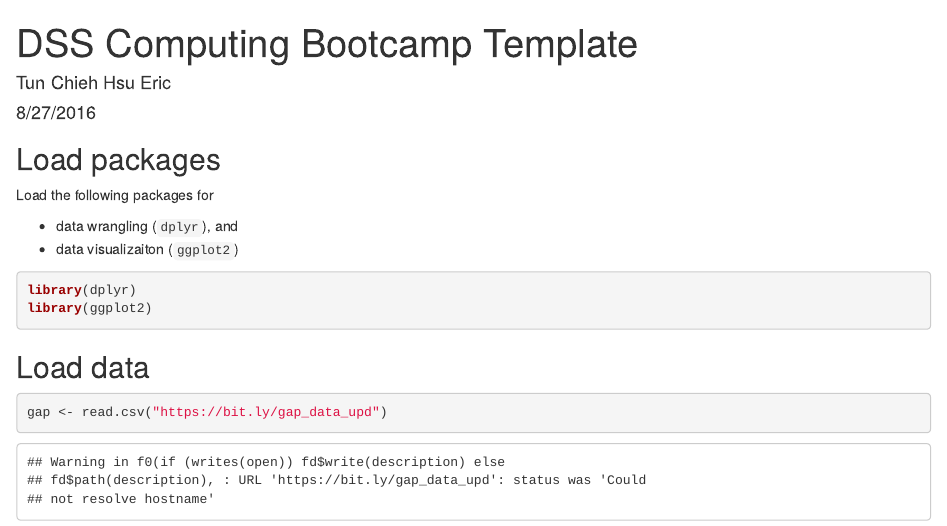
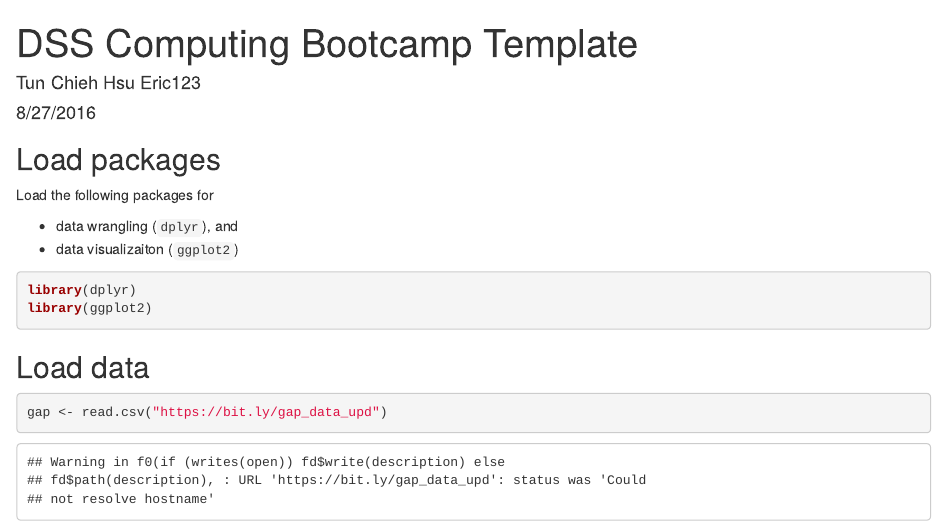
Before and after one commit to TunChiehHsu/dss_bootamp, an R Markdown document (dss_comp_boot_temp.Rmd): the page in a window 1100 px wide, from its top. Rendered offline with R 4.5, knitr and Pandoc, with nearby package versions; some code elsewhere in the file could not run offline.

Commit message:
fix name again

```diff
--- a/dss_comp_boot_temp.Rmd
+++ b/dss_comp_boot_temp.Rmd
@@ -1,6 +1,6 @@
 ---
 title: "DSS Computing Bootcamp Template"
-author: "Tun Chieh Hsu Eric"
+author: "Tun Chieh Hsu Eric123"
 date: "8/27/2016"
 output: html_document
 ---
```
